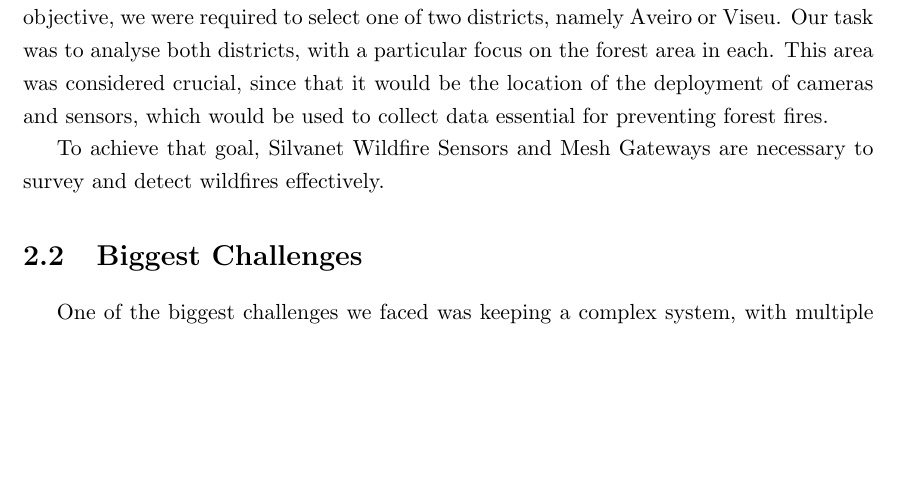
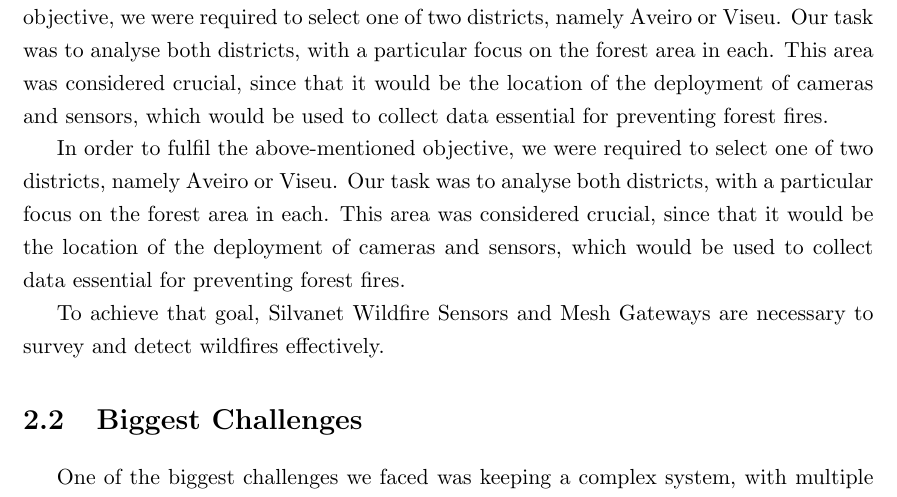
Before and after one commit to up202107918/Human-Computer-Interaction, a LaTeX thesis (IPM.tex, which reads Section1.tex): part of page 4 of 10, cut so that both start at the same text, the shorter picture padded with empty space. Compiled offline with pdfLaTeX.

Commit message:
Update Section1.tex
atualização problem description

```diff
--- a/Section1.tex
+++ b/Section1.tex
@@ -3,6 +3,7 @@
 For this work, we were given the task to create a dashboard
 that could simulate a real-time, real-world system for wildfire
 prevention. In order to fulfil the above-mentioned objective, we were required to select one of two districts, namely Aveiro or Viseu. Our task was to analyse both districts, with a particular focus on the forest area in each. This area was considered crucial, since that it would be the location of the deployment of cameras and sensors, which would be used to collect data essential for preventing forest fires. \par
+In order to fulfil the above-mentioned objective, we were required to select one of two districts, namely Aveiro or Viseu. Our task was to analyse both districts, with a particular focus on the forest area in each. This area was considered crucial, since that it would be the location of the deployment of cameras and sensors, which would be used to collect data essential for preventing forest fires. \par
 To achieve
 that goal, Silvanet Wildfire Sensors and Mesh Gateways are necessary to
 survey and detect wildfires effectively.
```
